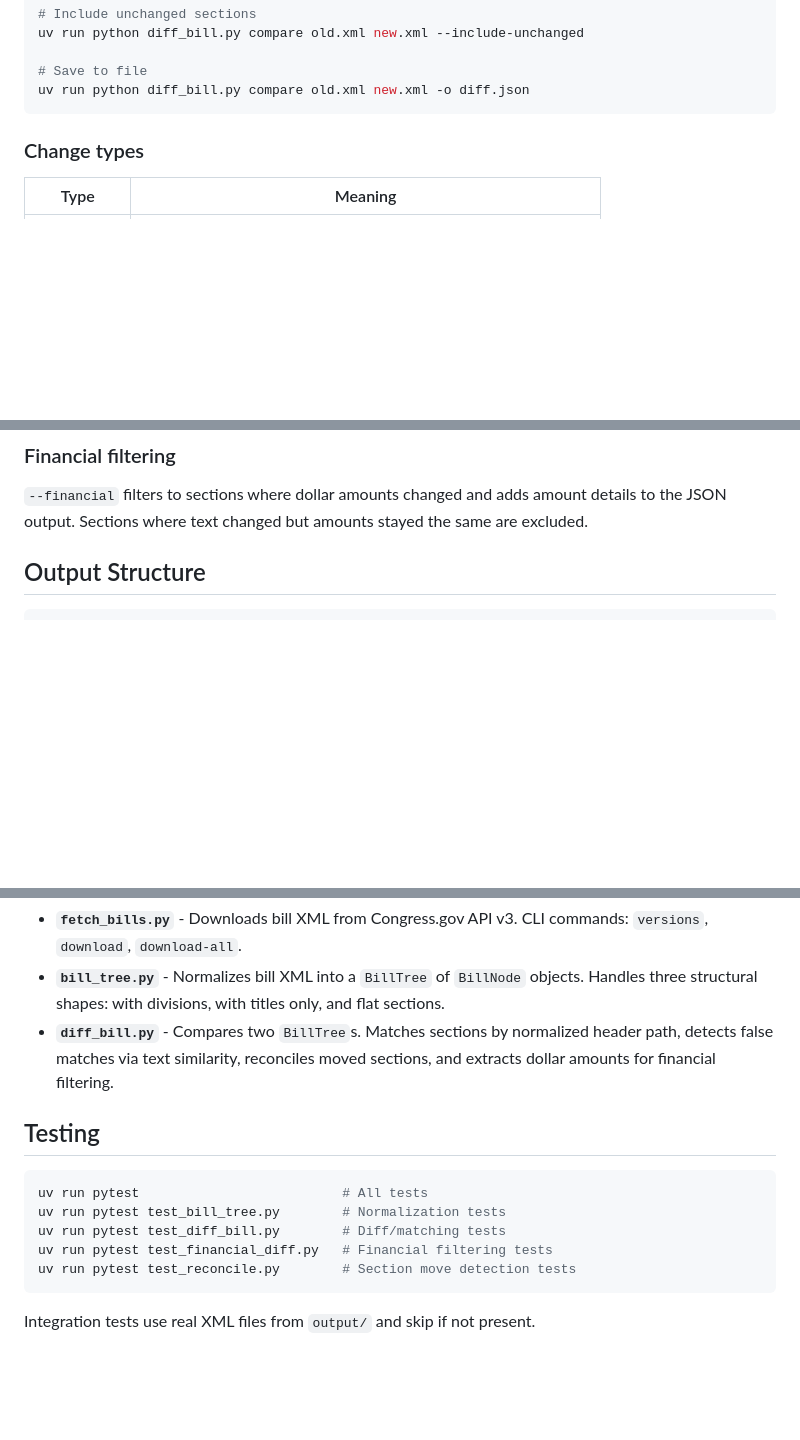
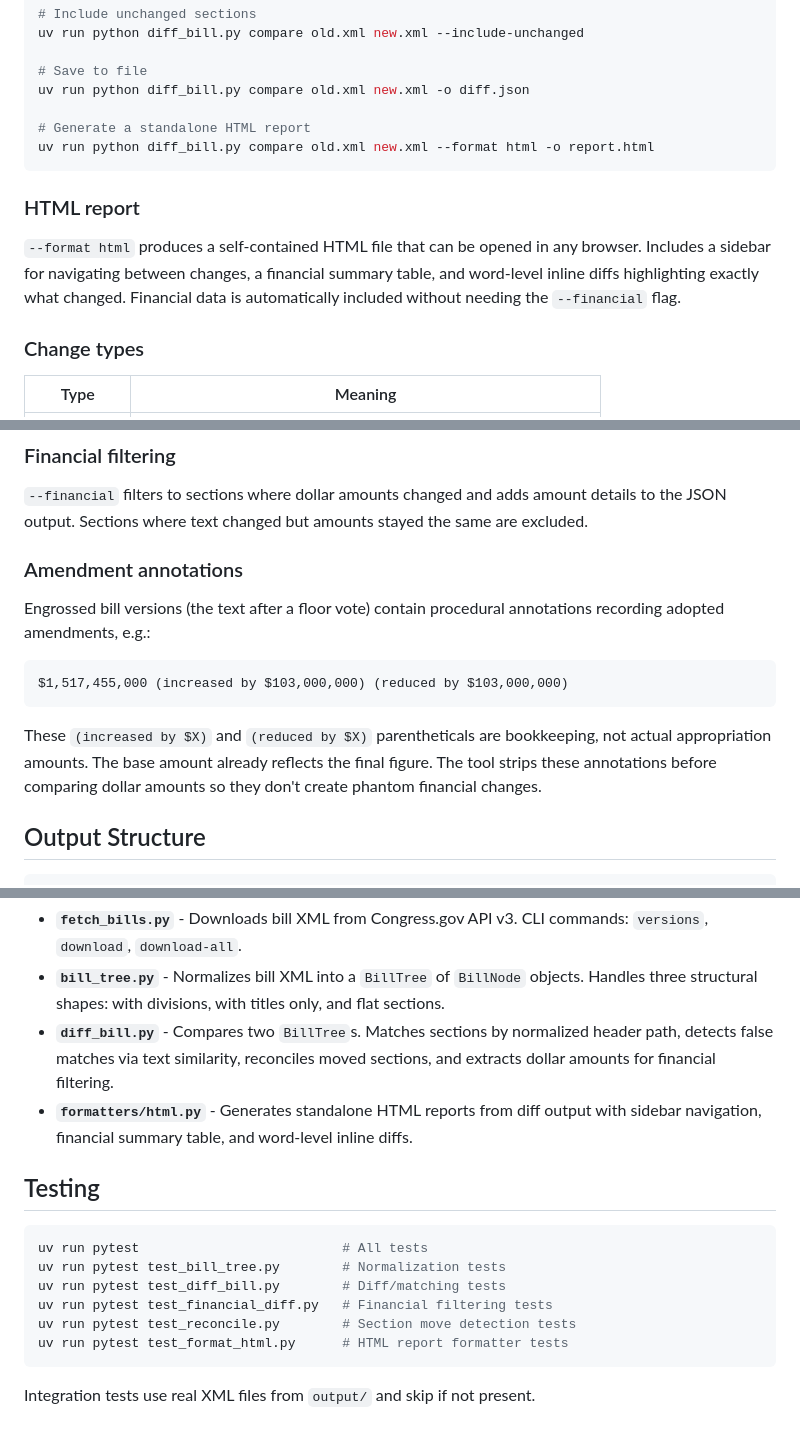
Before and after one commit to willhea/civic_tech_appropriations_bills, a Markdown page: README.md, 3 parts joined by grey strips. GitHub-like rendering; blank space fills up the shorter version.

Commit message:
Document HTML report format and amendment annotation handling
Adds --format html usage to Comparing Bills section, explains what
amendment annotations are and why they're stripped, and lists the
new formatters/html.py module in the Architecture section.

Co-Authored-By: Claude Opus 4.6 (1M context) <noreply@anthropic.com>

````diff
--- a/README.md
+++ b/README.md
@@ -53,7 +53,14 @@ uv run python diff_bill.py compare old.xml new.xml --include-unchanged
 
 # Save to file
 uv run python diff_bill.py compare old.xml new.xml -o diff.json
+
+# Generate a standalone HTML report
+uv run python diff_bill.py compare old.xml new.xml --format html -o report.html
 ```
+
+### HTML report
+
+`--format html` produces a self-contained HTML file that can be opened in any browser. Includes a sidebar for navigating between changes, a financial summary table, and word-level inline diffs highlighting exactly what changed. Financial data is automatically included without needing the `--financial` flag.
 
 ### Change types
 
@@ -68,6 +75,16 @@ uv run python diff_bill.py compare old.xml new.xml -o diff.json
 ### Financial filtering
 
 `--financial` filters to sections where dollar amounts changed and adds amount details to the JSON output. Sections where text changed but amounts stayed the same are excluded.
+
+### Amendment annotations
+
+Engrossed bill versions (the text after a floor vote) contain procedural annotations recording adopted amendments, e.g.:
+
+```
+$1,517,455,000 (increased by $103,000,000) (reduced by $103,000,000)
+```
+
+These `(increased by $X)` and `(reduced by $X)` parentheticals are bookkeeping, not actual appropriation amounts. The base amount already reflects the final figure. The tool strips these annotations before comparing dollar amounts so they don't create phantom financial changes.
 
 ## Output Structure
 
@@ -86,6 +103,7 @@ Three modules:
 - **`fetch_bills.py`** - Downloads bill XML from Congress.gov API v3. CLI commands: `versions`, `download`, `download-all`.
 - **`bill_tree.py`** - Normalizes bill XML into a `BillTree` of `BillNode` objects. Handles three structural shapes: with divisions, with titles only, and flat sections.
 - **`diff_bill.py`** - Compares two `BillTree`s. Matches sections by normalized header path, detects false matches via text similarity, reconciles moved sections, and extracts dollar amounts for financial filtering.
+- **`formatters/html.py`** - Generates standalone HTML reports from diff output with sidebar navigation, financial summary table, and word-level inline diffs.
 
 ## Testing
 
@@ -95,6 +113,7 @@ uv run pytest test_bill_tree.py        # Normalization tests
 uv run pytest test_diff_bill.py        # Diff/matching tests
 uv run pytest test_financial_diff.py   # Financial filtering tests
 uv run pytest test_reconcile.py        # Section move detection tests
+uv run pytest test_format_html.py      # HTML report formatter tests
 ```
 
 Integration tests use real XML files from `output/` and skip if not present.
````
